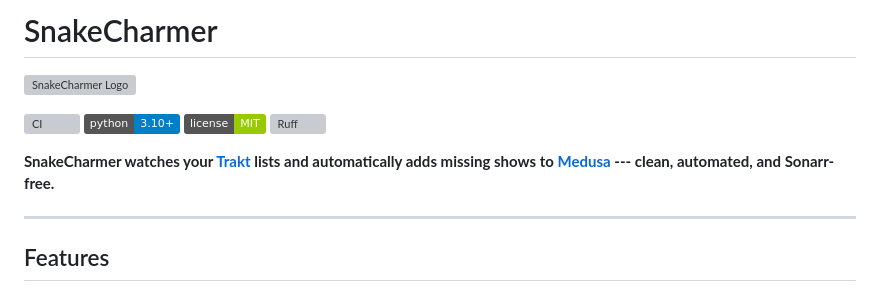
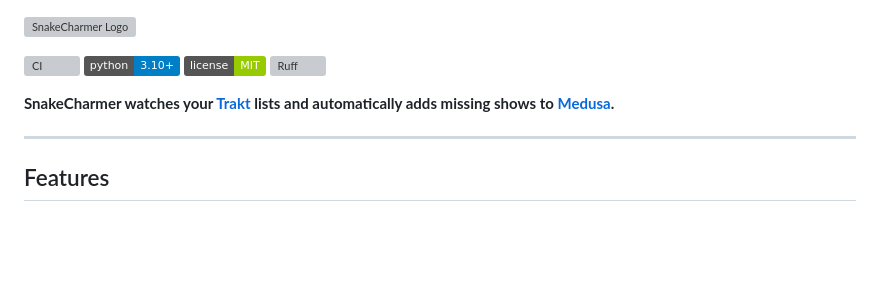
Before and after one commit to 2wenty2wo/SnakeCharmer, a Markdown page: README.md, the part around the change. Drawn GitHub-style; badges without logos; blank space fills up the shorter version; grey boxes are pictures that could not be loaded.

Commit message:
Remove heading and Sonarr mention from README
https://claude.ai/code/session_019r8ATcgaA6FsWkVTQHDDkk

```diff
--- a/README.md
+++ b/README.md
@@ -1,5 +1,3 @@
-# SnakeCharmer
-
 ![SnakeCharmer Logo](logo.webp)
 
 [![CI](https://github.com/2wenty2wo/SnakeCharmer/actions/workflows/ci.yml/badge.svg)](https://github.com/2wenty2wo/SnakeCharmer/actions/workflows/ci.yml)
@@ -8,7 +6,7 @@
 [![Ruff](https://img.shields.io/endpoint?url=https://raw.githubusercontent.com/astral-sh/ruff/main/assets/badge/v2.json)](https://github.com/astral-sh/ruff)
 
 **SnakeCharmer watches your [Trakt](https://trakt.tv) lists and automatically adds missing
-shows to [Medusa](https://pymedusa.com) --- clean, automated, and Sonarr-free.**
+shows to [Medusa](https://pymedusa.com).**
 
 ---
 
```
